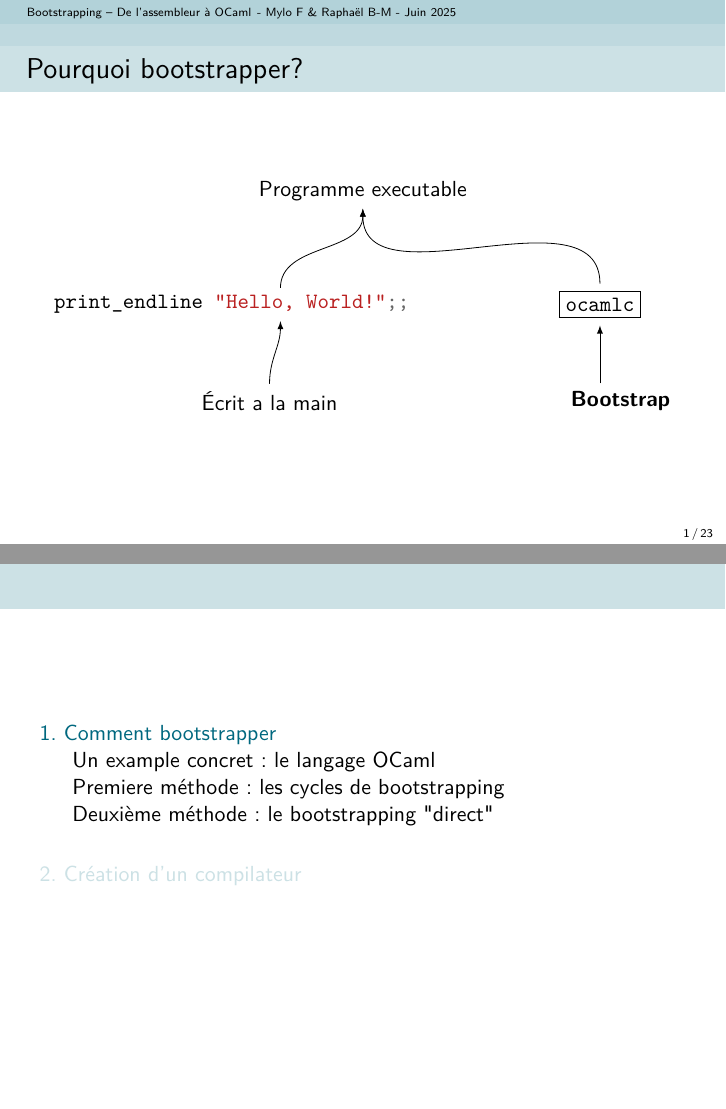
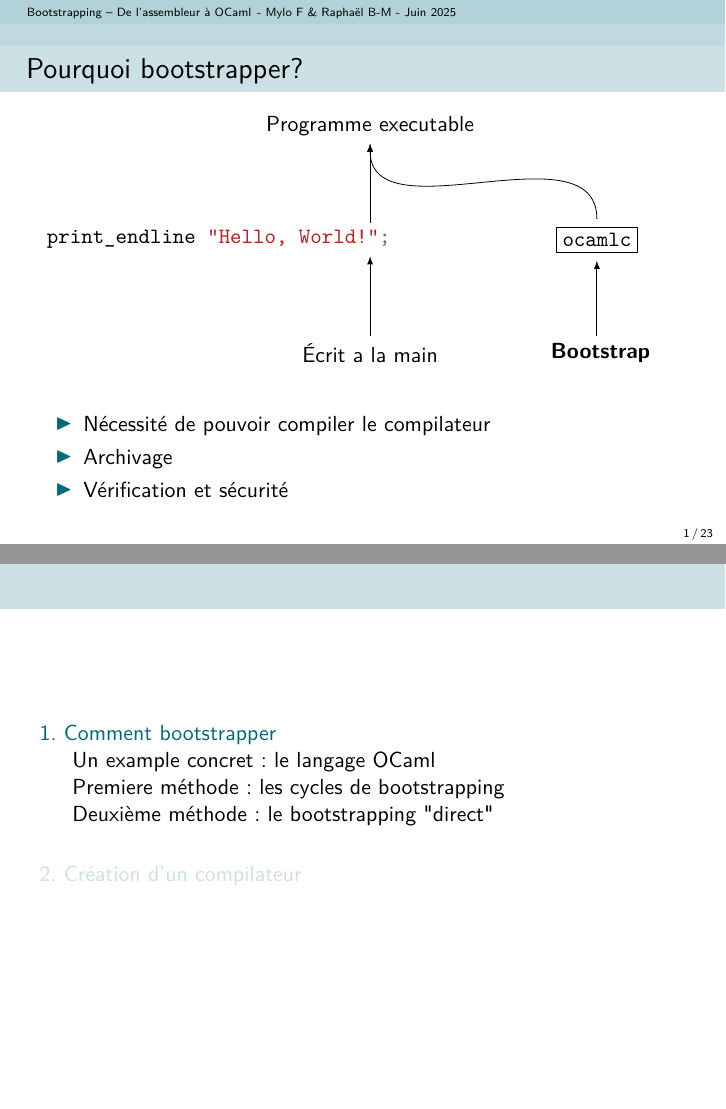
Before and after one commit to MP2I-Fermat/tipe-jd-abito, LaTeX slides (presentation/beamer_tipe.tex, which reads presentation/0_problematisation/section.tex): pages 6 and 7 of 67 before the commit and pages 7 and 8 of 68 after it, joined at a grey line. Compiled offline with pdfLaTeX.

Commit message:
Refactor section 0 to use tikzpicture for layout

```diff
--- a/presentation/0_problematisation/section.tex
+++ b/presentation/0_problematisation/section.tex
@@ -6,79 +6,49 @@
 \begin{frame}
     \frametitle{Pourquoi bootstrapper?\esp}
 
-    \begin{center}
-        \uncover<2->{\tikz{
-                \node (program) {Programme executable}
-            }}
-    \end{center}
-
-
-    \vspace{1cm}
-
-    \hbox{
-        \begin{minipage}{.7\textwidth}
-            \centering
-            \tikz{
-                \node (source_code) {
-                    \begin{minipage}{\textwidth}
-                        \mint{ocaml}|print_endline "Hello, World!";;|
-                    \end{minipage}
-                }
-            }
-        \end{minipage}
-        \begin{minipage}{.3\textwidth}
-            \centering
-            \uncover<2->{
-                \tikz{
-                    \node (ocamlc) {
-                        \boxed{\texttt{ocamlc}}
-                    }
-                }
-            }
-        \end{minipage}
-    }
-
-    \vspace{1cm}
-
-    \hbox{
-        \begin{minipage}{.7\textwidth}
-            \centering
-            \uncover<3->{
-                \tikz{
-                    \node (hand_written) {
-                        Écrit a la main
-                    }
-                }
-            }
-        \end{minipage}
-        \begin{minipage}{.3\textwidth}
-            \centering
-            \uncover<4->{
-                \tikz{
-                    \node (unknown) {
-                        \begin{minipage}{.3\textwidth}
-                            \centering
-                            \only<4>{?}
-                            \only<5->{\textbf{Bootstrap}}
-                        \end{minipage}
-                    }
-                }
-            }
-        \end{minipage}
-    }
-
-    \begin{tikzpicture}[overlay,in=-90,out=90]
+    \begin{tikzpicture}[out=90, in=-90]
+        \node (ocaml_source) at (-1, 0) {
+            \begin{minipage}{\textwidth}
+                \mint{ocaml}|print_endline "Hello, World!";|
+            \end{minipage}
+        };
 
         \uncover<2->{
-            \draw[-latex] (source_code.north) to (program.south);
-            \draw[-latex] (ocamlc.north) to (program.south);
+            \node (programme) at (-1, 2) {
+                Programme executable
+            };
+
+            \node (ocamlc) at (3, 0) {
+                \boxed{\texttt{ocamlc}}
+            };
+
+            \draw[-latex] (ocaml_source.north) to (programme.south);
+            \draw[-latex] (ocamlc.north) to (programme.south);
         }
+
         \uncover<3->{
-            \draw[-latex] (hand_written.north) to (source_code.south);
+            \node (hand_written) at (-1, -2) {Écrit a la main};
+
+            \draw [-latex] (hand_written.north) to (ocaml_source.south);
         }
+
         \uncover<4->{
-            \draw[-latex] (unknown.north) to (ocamlc.south);
+            \node (bootstrap) at (3, -2) {
+                \only<4>{?}
+                \only<5->{\textbf{Bootstrap}}
+            };
+
+            \draw[-latex] (bootstrap.north) to (ocamlc.south);
         }
     \end{tikzpicture}
 
+    \vspace{.5cm}
+
+    \uncover<6->{
+        \begin{itemize}
+            \item Nécessité de pouvoir compiler le compilateur
+            \item Archivage
+            \item Vérification et sécurité
+        \end{itemize}
+    }
 \end{frame}
```
